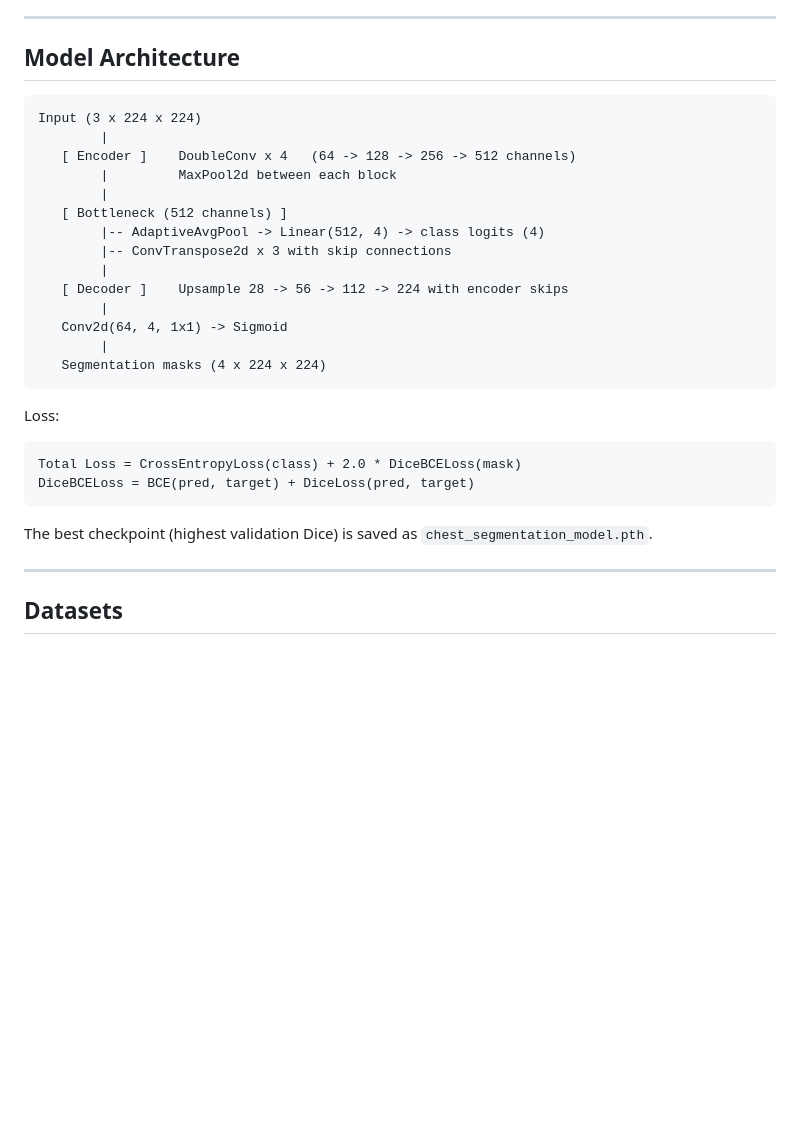
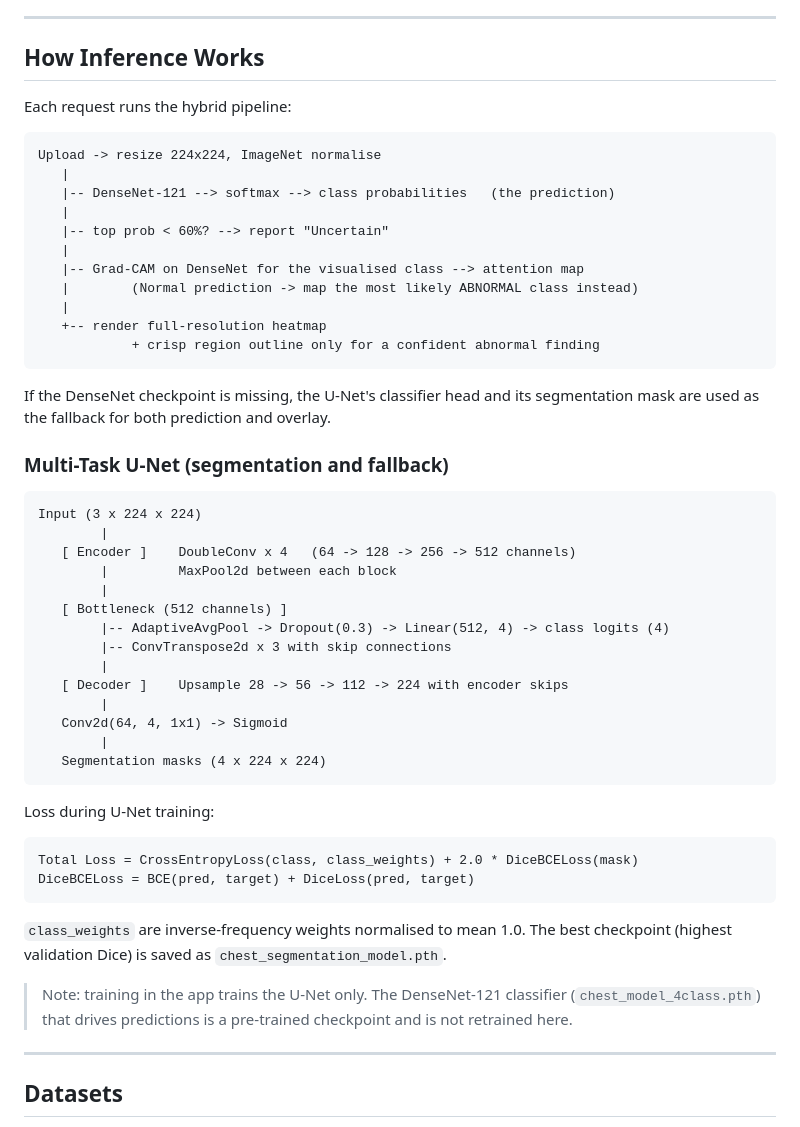
Before and after one commit to evan-2005/LungLens, a Markdown page: README.md, the part around one of its changes. GitHub-like rendering; blank space fills up the shorter version.

````diff
--- a/README.md
+++ b/README.md
@@ -23,7 +23,28 @@ It runs a hybrid of two models. A **DenseNet-121** classifier makes the diagnost
 
 ---
 
-## Model Architecture
+## How Inference Works
+
+Each request runs the hybrid pipeline:
+
+```
+Upload -> resize 224x224, ImageNet normalise
+   |
+   |-- DenseNet-121 --> softmax --> class probabilities   (the prediction)
+   |
+   |-- top prob < 60%? --> report "Uncertain"
+   |
+   |-- Grad-CAM on DenseNet for the visualised class --> attention map
+   |        (Normal prediction -> map the most likely ABNORMAL class instead)
+   |
+   +-- render full-resolution heatmap
+            + crisp region outline only for a confident abnormal finding
+```
+
+If the DenseNet checkpoint is missing, the U-Net's classifier head and its
+segmentation mask are used as the fallback for both prediction and overlay.
+
+### Multi-Task U-Net (segmentation and fallback)
 
 ```
 Input (3 x 224 x 224)
@@ -32,7 +53,7 @@ Input (3 x 224 x 224)
         |         MaxPool2d between each block
         |
    [ Bottleneck (512 channels) ]
-        |-- AdaptiveAvgPool -> Linear(512, 4) -> class logits (4)
+        |-- AdaptiveAvgPool -> Dropout(0.3) -> Linear(512, 4) -> class logits (4)
         |-- ConvTranspose2d x 3 with skip connections
         |
    [ Decoder ]    Upsample 28 -> 56 -> 112 -> 224 with encoder skips
@@ -42,14 +63,19 @@ Input (3 x 224 x 224)
    Segmentation masks (4 x 224 x 224)
 ```
 
-Loss:
+Loss during U-Net training:
 
 ```
-Total Loss = CrossEntropyLoss(class) + 2.0 * DiceBCELoss(mask)
+Total Loss = CrossEntropyLoss(class, class_weights) + 2.0 * DiceBCELoss(mask)
 DiceBCELoss = BCE(pred, target) + DiceLoss(pred, target)
 ```
 
-The best checkpoint (highest validation Dice) is saved as `chest_segmentation_model.pth`.
+`class_weights` are inverse-frequency weights normalised to mean 1.0. The best
+checkpoint (highest validation Dice) is saved as `chest_segmentation_model.pth`.
+
+> Note: training in the app trains the U-Net only. The DenseNet-121 classifier
+> (`chest_model_4class.pth`) that drives predictions is a pre-trained checkpoint
+> and is not retrained here.
 
 ---
 
````
Also changed, not shown: other parts of README.md (+35 -19 lines).
